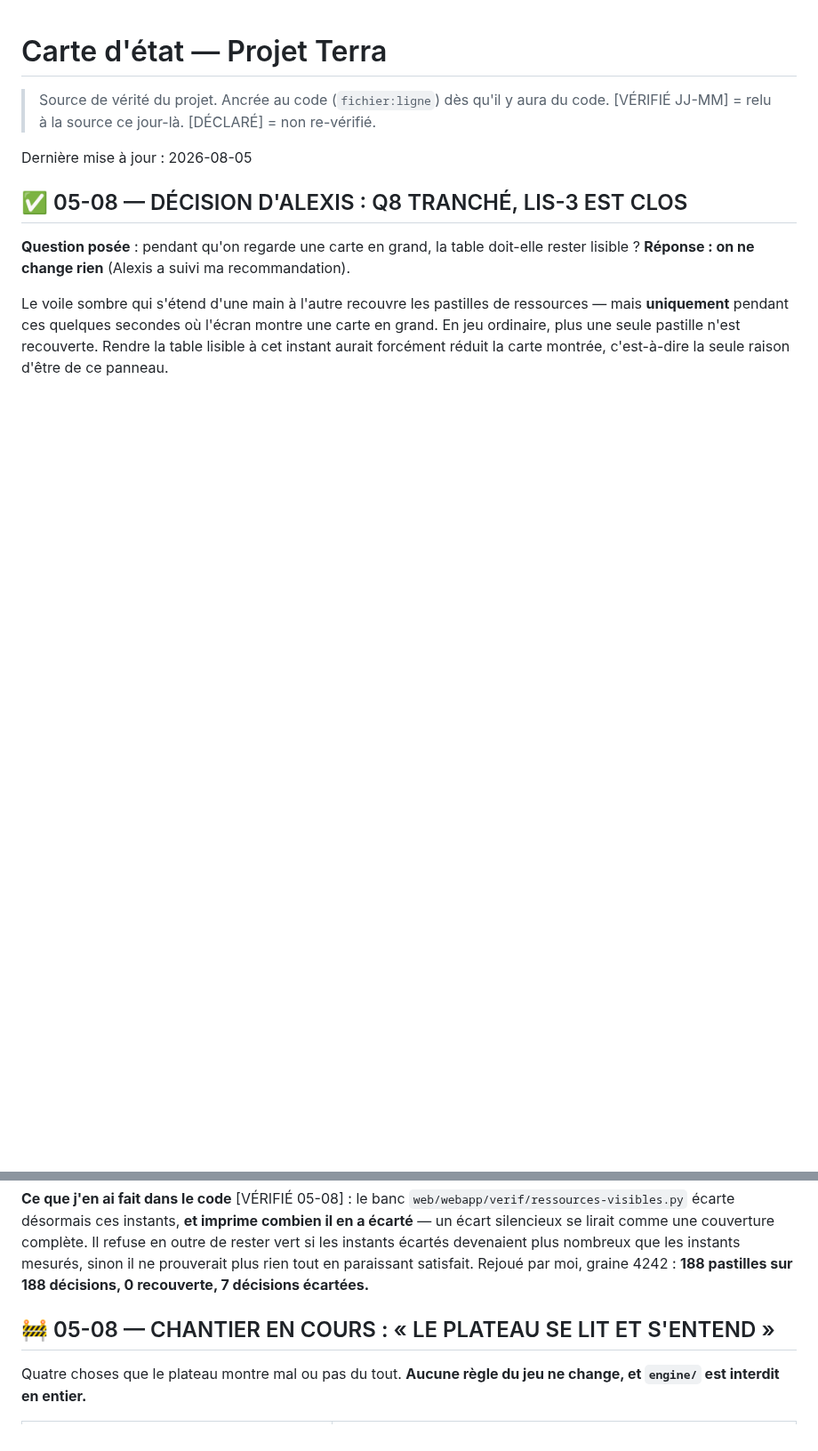
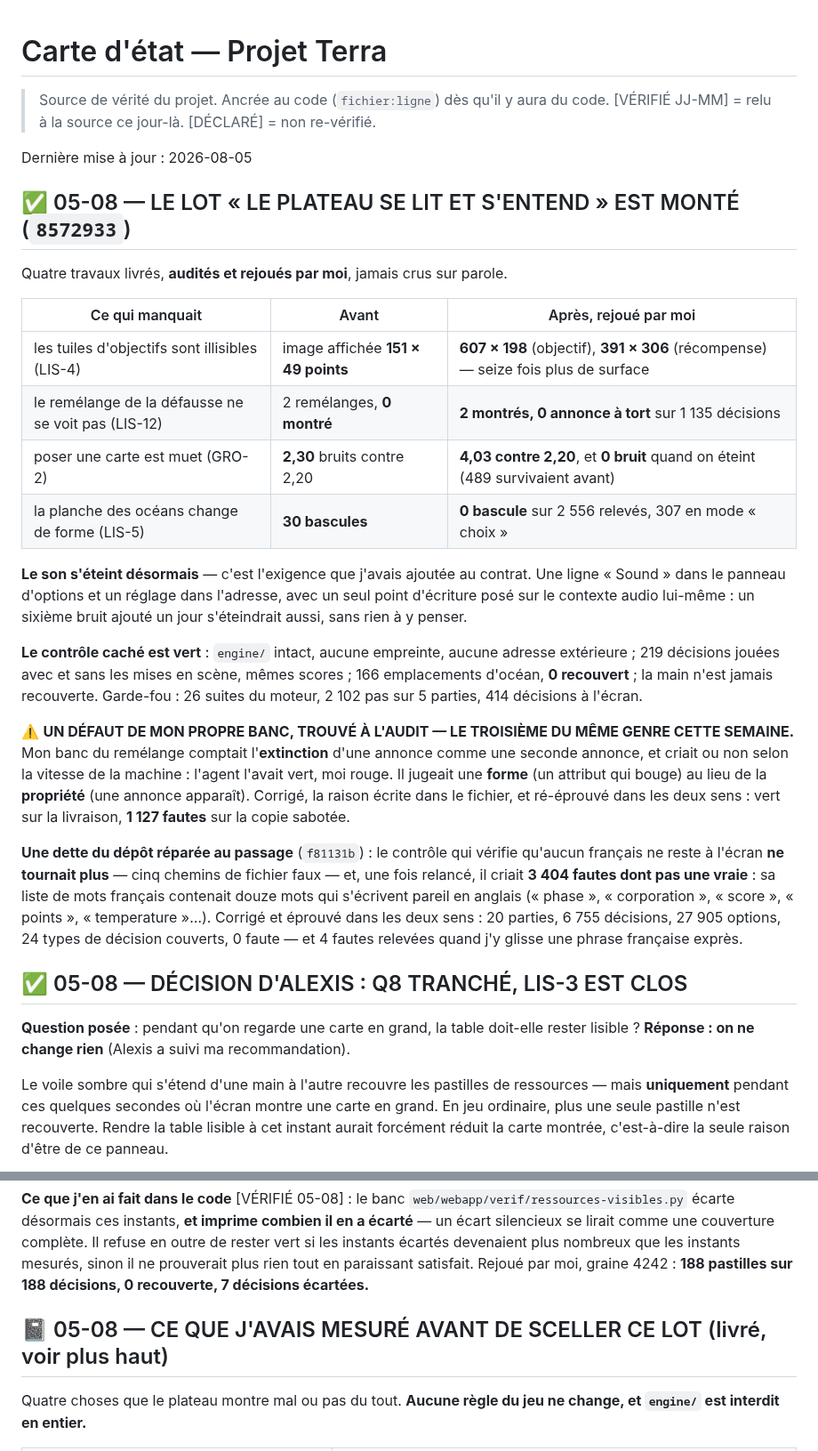
Before and after one commit to Alexry375/Terra, a Markdown page: docs/CTO_STATE.md, 2 parts joined by grey strips. Shown at 89% size. GitHub-like rendering; blank space fills up the shorter version.

```diff
--- a/docs/CTO_STATE.md
+++ b/docs/CTO_STATE.md
@@ -4,6 +4,45 @@
 > code. [VÉRIFIÉ JJ-MM] = relu à la source ce jour-là. [DÉCLARÉ] = non re-vérifié.
 
 Dernière mise à jour : 2026-08-05
+
+## ✅ 05-08 — LE LOT « LE PLATEAU SE LIT ET S'ENTEND » EST MONTÉ (`8572933`)
+
+Quatre travaux livrés, **audités et rejoués par moi**, jamais crus sur parole.
+
+| Ce qui manquait | Avant | Après, rejoué par moi |
+|---|---|---|
+| les tuiles d'objectifs sont illisibles (LIS-4) | image affichée **151 × 49 points** | **607 × 198** (objectif), **391 × 306** (récompense) — seize fois plus de surface |
+| le remélange de la défausse ne se voit pas (LIS-12) | 2 remélanges, **0 montré** | **2 montrés, 0 annonce à tort** sur 1 135 décisions |
+| poser une carte est muet (GRO-2) | **2,30** bruits contre 2,20 | **4,03 contre 2,20**, et **0 bruit** quand on éteint (489 survivaient avant) |
+| la planche des océans change de forme (LIS-5) | **30 bascules** | **0 bascule** sur 2 556 relevés, 307 en mode « choix » |
+
+**Le son s'éteint désormais** — c'est l'exigence que j'avais ajoutée au contrat.
+Une ligne « Sound » dans le panneau d'options et un réglage dans l'adresse, avec
+un seul point d'écriture posé sur le contexte audio lui-même : un sixième bruit
+ajouté un jour s'éteindrait aussi, sans rien à y penser.
+
+**Le contrôle caché est vert** : `engine/` intact, aucune empreinte, aucune
+adresse extérieure ; 219 décisions jouées avec et sans les mises en scène, mêmes
+scores ; 166 emplacements d'océan, **0 recouvert** ; la main n'est jamais
+recouverte. Garde-fou : 26 suites du moteur, 2 102 pas sur 5 parties, 414
+décisions à l'écran.
+
+⚠️ **UN DÉFAUT DE MON PROPRE BANC, TROUVÉ À L'AUDIT — LE TROISIÈME DU MÊME
+GENRE CETTE SEMAINE.** Mon banc du remélange comptait l'**extinction** d'une
+annonce comme une seconde annonce, et criait ou non selon la vitesse de la
+machine : l'agent l'avait vert, moi rouge. Il jugeait une **forme** (un attribut
+qui bouge) au lieu de la **propriété** (une annonce apparaît). Corrigé, la raison
+écrite dans le fichier, et ré-éprouvé dans les deux sens : vert sur la livraison,
+**1 127 fautes** sur la copie sabotée.
+
+**Une dette du dépôt réparée au passage** (`f81131b`) : le contrôle qui vérifie
+qu'aucun français ne reste à l'écran **ne tournait plus** — cinq chemins de
+fichier faux — et, une fois relancé, il criait **3 404 fautes dont pas une
+vraie** : sa liste de mots français contenait douze mots qui s'écrivent pareil en
+anglais (« phase », « corporation », « score », « points », « temperature »…).
+Corrigé et éprouvé dans les deux sens : 20 parties, 6 755 décisions, 27 905
+options, 24 types de décision couverts, 0 faute — et 4 fautes relevées quand j'y
+glisse une phrase française exprès.
 
 ## ✅ 05-08 — DÉCISION D'ALEXIS : Q8 TRANCHÉ, LIS-3 EST CLOS
 
@@ -25,7 +64,7 @@ devenaient plus nombreux que les instants mesurés, sinon il ne prouverait plus
 rien tout en paraissant satisfait. Rejoué par moi, graine 4242 : **188 pastilles
 sur 188 décisions, 0 recouverte, 7 décisions écartées.**
 
-## 🚧 05-08 — CHANTIER EN COURS : « LE PLATEAU SE LIT ET S'ENTEND »
+## 📓 05-08 — CE QUE J'AVAIS MESURÉ AVANT DE SCELLER CE LOT (livré, voir plus haut)
 
 Quatre choses que le plateau montre mal ou pas du tout. **Aucune règle du jeu ne
 change, et `engine/` est interdit en entier.**
```
Also changed, not shown: DERNIERE_LIGNE_DROITE.md (+52 -6 lines).
